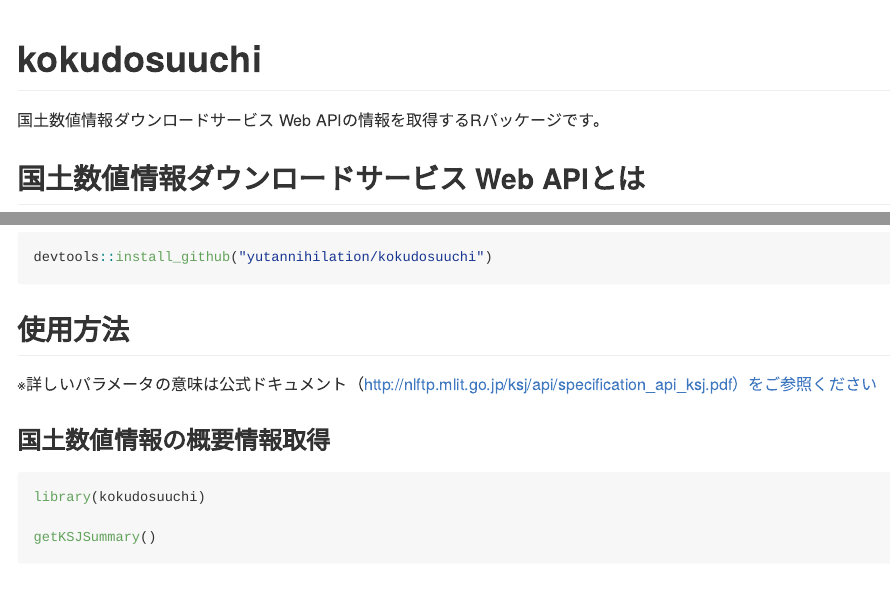
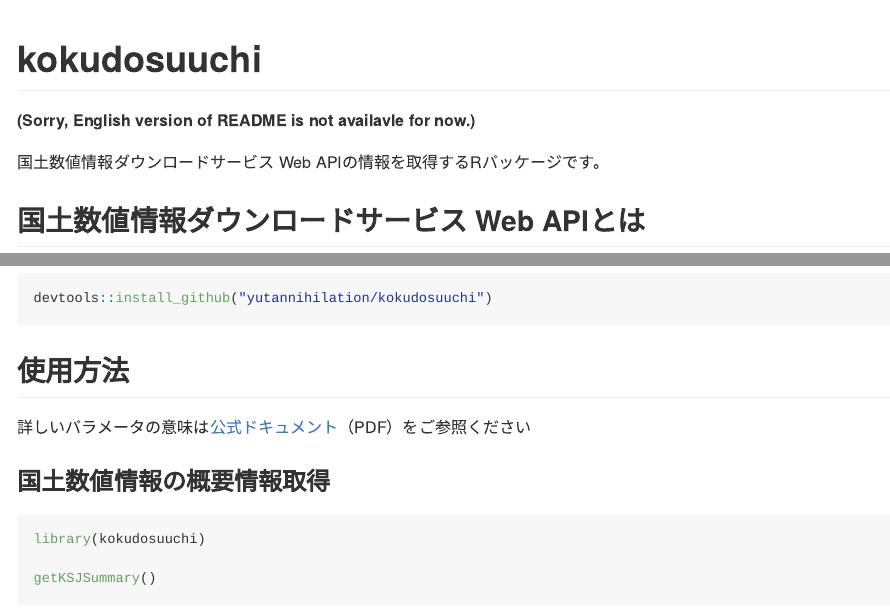
Before and after one commit to yutannihilation/kokudosuuchi, an R Markdown document (README.Rmd): the page in a window 1100 px wide, from its top, and a second part further down, joined at a grey line. Rendered offline with R 4.5, knitr and Pandoc, with nearby package versions; some code elsewhere in the file could not run offline; badge pictures from the web are left out.

Commit message:
address comments by CRAN

```diff
--- a/README.Rmd
+++ b/README.Rmd
@@ -16,6 +16,8 @@ kokudosuuchi
 [![Travis-CI Build Status](https://travis-ci.org/yutannihilation/kokudosuuchi.svg?branch=master)](https://travis-ci.org/yutannihilation/kokudosuuchi)
 [![AppVeyor Build Status](https://ci.appveyor.com/api/projects/status/github/yutannihilation/kokudosuuchi?branch=master&svg=true)](https://ci.appveyor.com/project/yutannihilation/kokudosuuchi)
 [![CRAN_Status_Badge](http://www.r-pkg.org/badges/version/kokudosuuchi)](https://cran.r-project.org/package=kokudosuuchi)
+
+__(Sorry, English version of README is not availavle for now.)__
 
 国土数値情報ダウンロードサービス Web APIの情報を取得するRパッケージです。
 
@@ -43,7 +45,7 @@ devtools::install_github("yutannihilation/kokudosuuchi")
 
 ## 使用方法
 
-※詳しいパラメータの意味は公式ドキュメント（http://nlftp.mlit.go.jp/ksj/api/specification_api_ksj.pdf）をご参照ください
+詳しいパラメータの意味は[公式ドキュメント](http://nlftp.mlit.go.jp/ksj/api/specification_api_ksj.pdf)（PDF）をご参照ください
 
 ### 国土数値情報の概要情報取得
 
```
Also changed, not shown: README.md, 1 other file.
